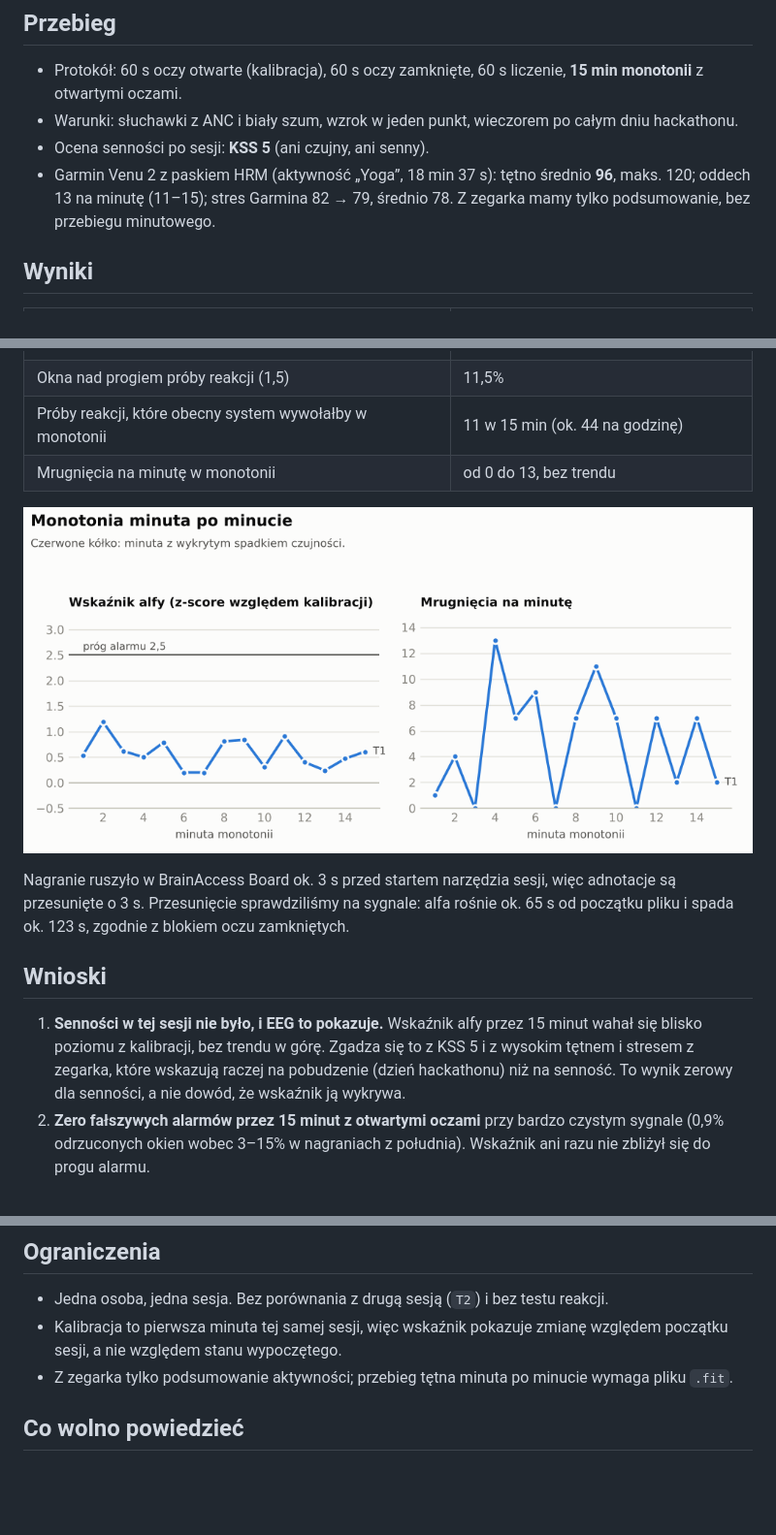
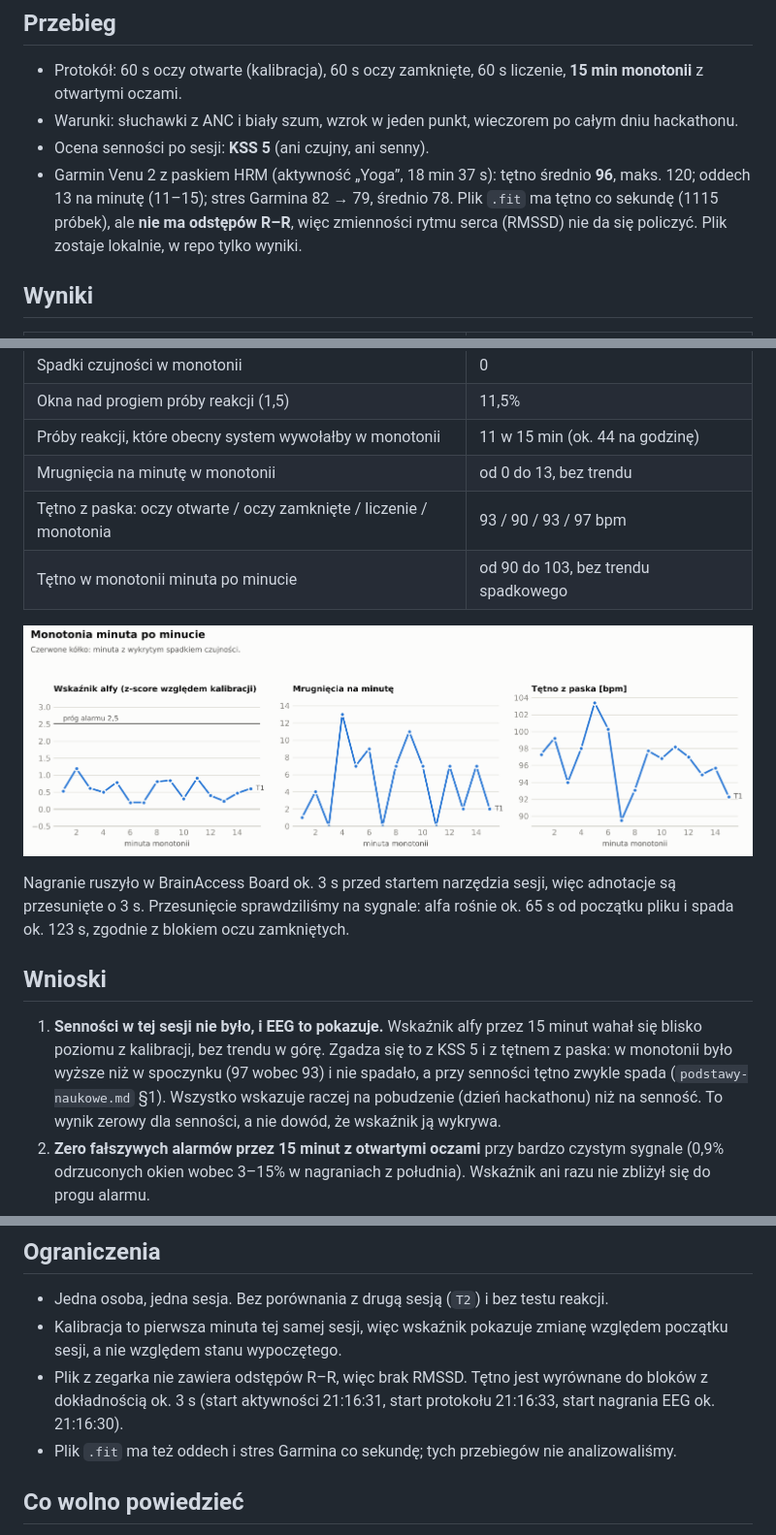
Before and after one commit to wskalecki/Heroes_of_the_brain_AI_All_IN, a Markdown page: docs/sesja-monotonii-wojtek.md, 3 parts joined by grey strips. Shown at 97% size. Rendered like a GitHub page; pictures changed too: docs/img/monotonia-minuta-po-minucie.png; blank space fills up the shorter version.

Commit message:
Add chest-strap heart rate to the T1 monotony results
The Garmin FIT file has heart rate every second but no RR intervals, so
the report adds heart rate per block and per minute and notes that RMSSD
is not available. The FIT file itself stays out of the repo.

Co-Authored-By: Claude Opus 5.5 <noreply@anthropic.com>
Claude-Session: https://claude.ai/code/session_01KNE5v5JwF24TUUsfXhuNy9

```diff
--- a/docs/sesja-monotonii-wojtek.md
+++ b/docs/sesja-monotonii-wojtek.md
@@ -10,7 +10,8 @@ Studium przypadku: jedna osoba, jedna sesja, bez testu reakcji PVT. Liczby polic
 - Warunki: słuchawki z ANC i biały szum, wzrok w jeden punkt, wieczorem po całym dniu hackathonu.
 - Ocena senności po sesji: **KSS 5** (ani czujny, ani senny).
 - Garmin Venu 2 z paskiem HRM (aktywność „Yoga”, 18 min 37 s): tętno średnio **96**, maks. 120; oddech 13 na minutę (11–15);
-  stres Garmina 82 → 79, średnio 78. Z zegarka mamy tylko podsumowanie, bez przebiegu minutowego.
+  stres Garmina 82 → 79, średnio 78. Plik `.fit` ma tętno co sekundę (1115 próbek), ale **nie ma odstępów R–R**,
+  więc zmienności rytmu serca (RMSSD) nie da się policzyć. Plik zostaje lokalnie, w repo tylko wyniki.
 
 ## Wyniki
 
@@ -24,6 +25,8 @@ Studium przypadku: jedna osoba, jedna sesja, bez testu reakcji PVT. Liczby polic
 | Okna nad progiem próby reakcji (1,5) | 11,5% |
 | Próby reakcji, które obecny system wywołałby w monotonii | 11 w 15 min (ok. 44 na godzinę) |
 | Mrugnięcia na minutę w monotonii | od 0 do 13, bez trendu |
+| Tętno z paska: oczy otwarte / oczy zamknięte / liczenie / monotonia | 93 / 90 / 93 / 97 bpm |
+| Tętno w monotonii minuta po minucie | od 90 do 103, bez trendu spadkowego |
 
 ![Monotonia minuta po minucie](img/monotonia-minuta-po-minucie.png)
 
@@ -33,7 +36,8 @@ Przesunięcie sprawdziliśmy na sygnale: alfa rośnie ok. 65 s od początku plik
 ## Wnioski
 
 1. **Senności w tej sesji nie było, i EEG to pokazuje.** Wskaźnik alfy przez 15 minut wahał się blisko poziomu z kalibracji,
-   bez trendu w górę. Zgadza się to z KSS 5 i z wysokim tętnem i stresem z zegarka, które wskazują raczej na pobudzenie
+   bez trendu w górę. Zgadza się to z KSS 5 i z tętnem z paska: w monotonii było wyższe niż w spoczynku (97 wobec 93)
+   i nie spadało, a przy senności tętno zwykle spada (`podstawy-naukowe.md` §1). Wszystko wskazuje raczej na pobudzenie
    (dzień hackathonu) niż na senność. To wynik zerowy dla senności, a nie dowód, że wskaźnik ją wykrywa.
 2. **Zero fałszywych alarmów przez 15 minut z otwartymi oczami** przy bardzo czystym sygnale (0,9% odrzuconych okien wobec
    3–15% w nagraniach z południa). Wskaźnik ani razu nie zbliżył się do progu alarmu.
@@ -46,7 +50,9 @@ Przesunięcie sprawdziliśmy na sygnale: alfa rośnie ok. 65 s od początku plik
 
 - Jedna osoba, jedna sesja. Bez porównania z drugą sesją (`T2`) i bez testu reakcji.
 - Kalibracja to pierwsza minuta tej samej sesji, więc wskaźnik pokazuje zmianę względem początku sesji, a nie względem stanu wypoczętego.
-- Z zegarka tylko podsumowanie aktywności; przebieg tętna minuta po minucie wymaga pliku `.fit`.
+- Plik z zegarka nie zawiera odstępów R–R, więc brak RMSSD. Tętno jest wyrównane do bloków z dokładnością ok. 3 s
+  (start aktywności 21:16:31, start protokołu 21:16:33, start nagrania EEG ok. 21:16:30).
+- Plik `.fit` ma też oddech i stres Garmina co sekundę; tych przebiegów nie analizowaliśmy.
 
 ## Co wolno powiedzieć
 
```
